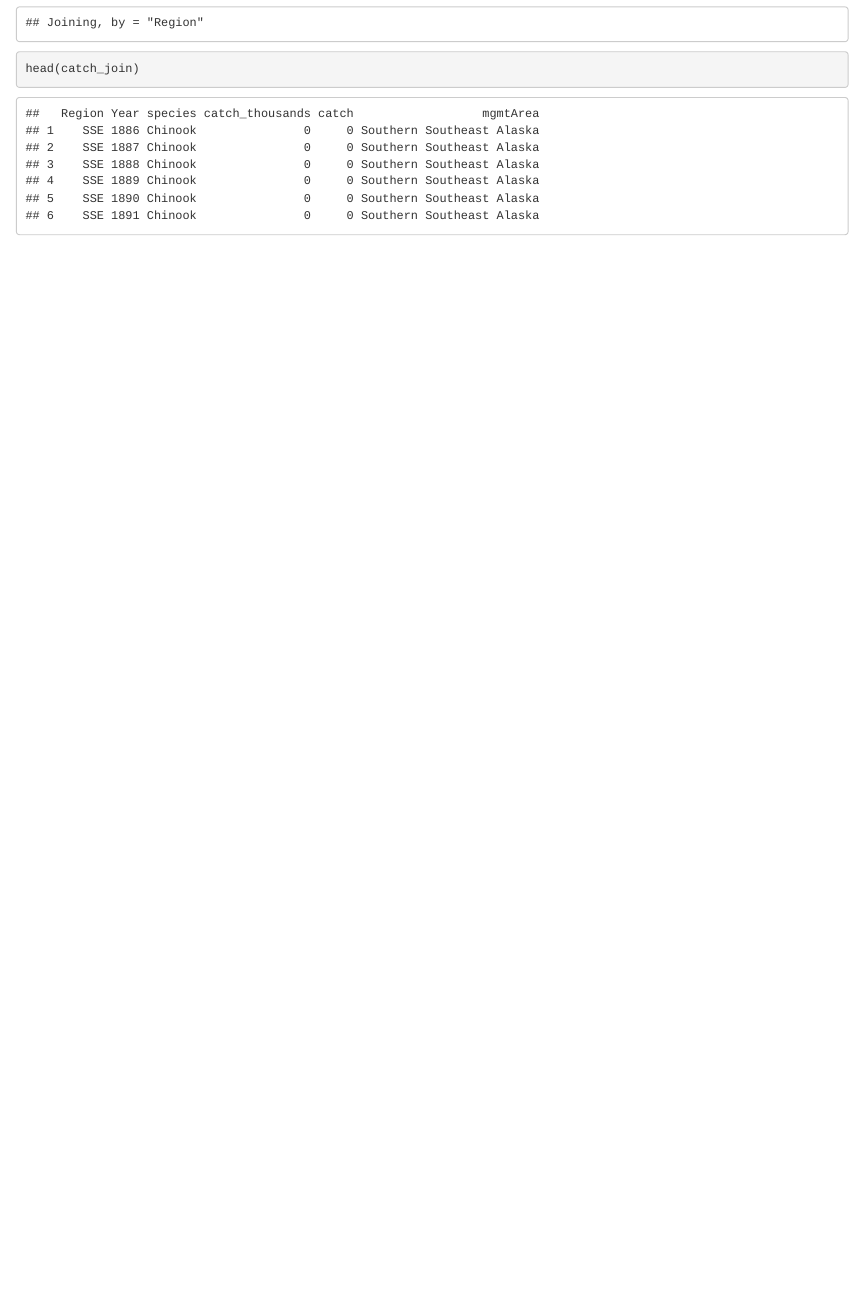
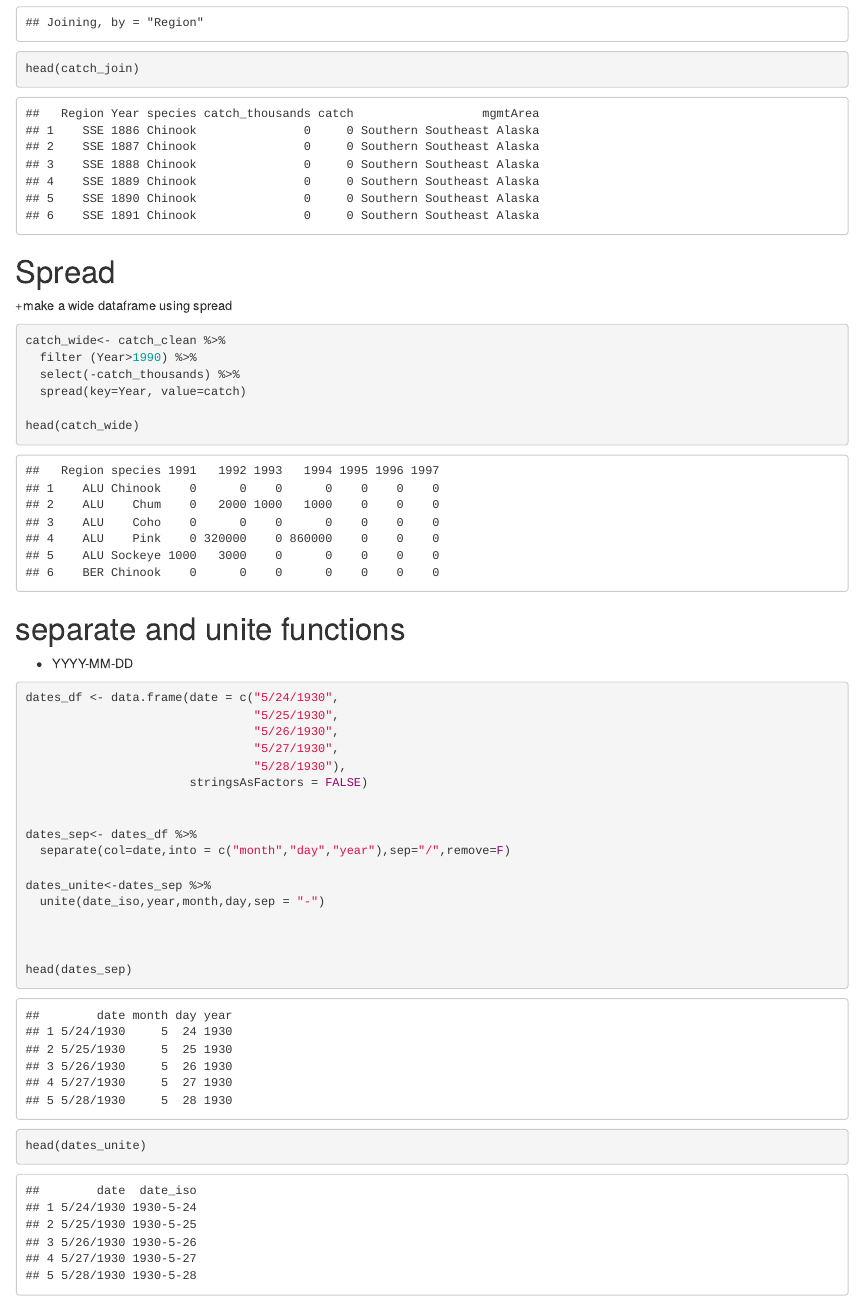
Before and after one commit to wangshujie1989/arctic-training, an R Markdown document (DataTidying.Rmd): the page in a window 1100 px wide, from 3080 px down before the commit and from 3120 px down after it, so that both start at the same text. The pictures show the output file DataTidying.html that the author committed with the source, opened offline.

Commit message:
Spread, separate, unite functions

````diff
--- a/DataTidying.Rmd
+++ b/DataTidying.Rmd
@@ -134,3 +136,41 @@ catch_join<- left_join(catch_clean,region_clean) #by=c("Region"="code"))
 
 head(catch_join)
 ```
+
+# Spread
+
++make a wide dataframe using spread
+
+```{r}
+catch_wide<- catch_clean %>%
+  filter (Year>1990) %>%
+  select(-catch_thousands) %>%
+  spread(key=Year, value=catch)
+
+head(catch_wide)
+```
+
+# separate and unite functions
+
++ YYYY-MM-DD
+```{r}
+dates_df <- data.frame(date = c("5/24/1930",
+                                "5/25/1930",
+                                "5/26/1930",
+                                "5/27/1930",
+                                "5/28/1930"),
+                       stringsAsFactors = FALSE)
+
+
+dates_sep<- dates_df %>%
+  separate(col=date,into = c("month","day","year"),sep="/",remove=F)
+
+dates_unite<-dates_sep %>%
+  unite(date_iso,year,month,day,sep = "-")
+
+
+
+head(dates_sep)
+head(dates_unite)
+
+```
````
Also changed, not shown: DataTidying.html, DataTidying.Rmd (2 more changed lines).
